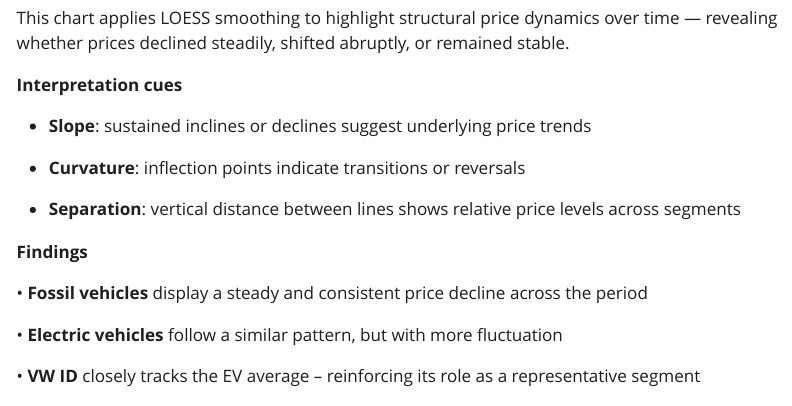
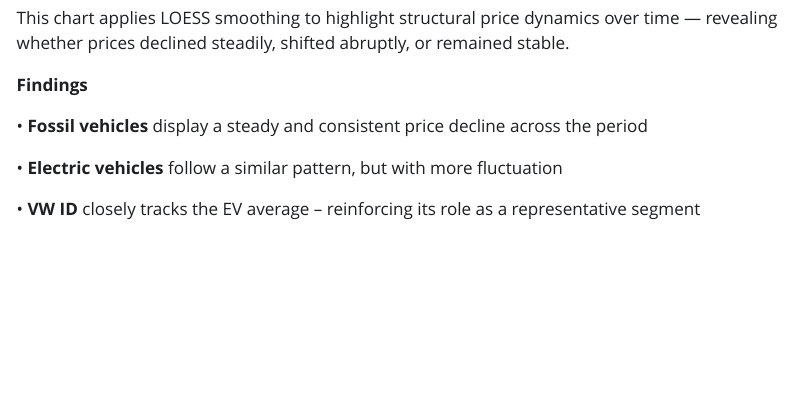
Before and after one commit to Wasteson/tesla-trend-analysis, a Quarto document (index.qmd): the page in a window 1100 px wide, from 10780 px down. The pictures show the output file index.html that the author committed with the source, opened offline; Quarto's library style sheets are replaced by a plain one without menus.

Commit message:
fjerne et avsnitt

```diff
--- a/index.qmd
+++ b/index.qmd
@@ -340,14 +340,6 @@ include_graphics("LOESS_median_price_trends_with_Enyaq_dark.png")
 
 This chart applies LOESS smoothing to highlight structural price dynamics over time — revealing whether prices declined steadily, shifted abruptly, or remained stable.
 
-**Interpretation cues**
-
--   **Slope**: sustained inclines or declines suggest underlying price trends
-
--   **Curvature**: inflection points indicate transitions or reversals
-
--   **Separation**: vertical distance between lines shows relative price levels across segments
-
 **Findings**
 
 • **Fossil vehicles** display a steady and consistent price decline across the period\
```
Also changed, not shown: index.html.
